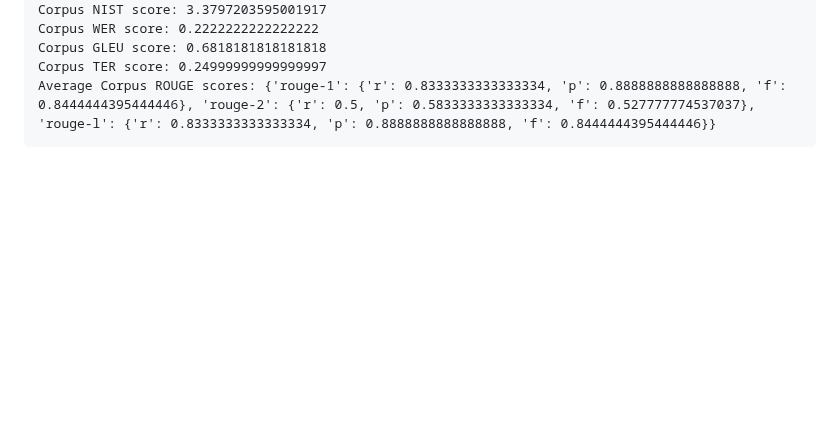
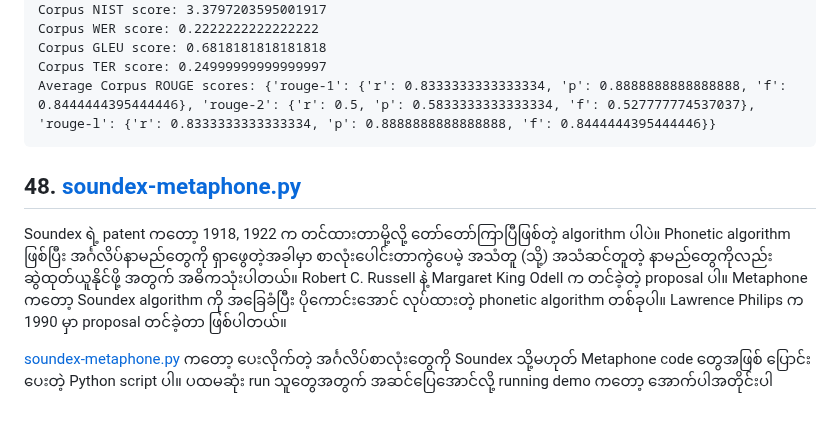
Before and after one commit to ye-kyaw-thu/tools, a Markdown page: python/example-usages.md, the part around the change. Rendered like a GitHub page; blank space fills up the shorter version.

````diff
--- a/python/example-usages.md
+++ b/python/example-usages.md
@@ -2435,3 +2435,9 @@ Corpus GLEU score: 0.6818181818181818
 Corpus TER score: 0.24999999999999997
 Average Corpus ROUGE scores: {'rouge-1': {'r': 0.8333333333333334, 'p': 0.8888888888888888, 'f': 0.8444444395444446}, 'rouge-2': {'r': 0.5, 'p': 0.5833333333333334, 'f': 0.527777774537037}, 'rouge-l': {'r': 0.8333333333333334, 'p': 0.8888888888888888, 'f': 0.8444444395444446}}
 ```
+
+## 48. [soundex-metaphone.py](https://github.com/ye-kyaw-thu/tools/blob/master/python/soundex-metaphone.py)
+
+Soundex ရဲ့ patent ကတော့ 1918, 1922 က တင်ထားတာမို့လို့ တော်တော်ကြာပြီဖြစ်တဲ့ algorithm ပါပဲ။ Phonetic algorithm ဖြစ်ပြီး အင်္ဂလိပ်နာမည်တွေကို ရှာဖွေတဲ့အခါမှာ စာလုံးပေါင်းတာကွဲပေမဲ့ အသံတူ (သို့) အသံဆင်တူတဲ့ နာမည်တွေကိုလည်း ဆွဲထုတ်ယူနိုင်ဖို့ အတွက် အဓိကသုံးပါတယ်။ Robert C. Russell နဲ့ Margaret King Odell က တင်ခဲ့တဲ့ proposal ပါ။ Metaphone ကတော့ Soundex algorithm ကို အခြေခံပြီး ပိုကောင်းအောင် လုပ်ထားတဲ့ phonetic algorithm တစ်ခုပါ။ Lawrence Philips က 1990 မှာ proposal တင်ခဲ့တာ ဖြစ်ပါတယ်။
+
+[soundex-metaphone.py](https://github.com/ye-kyaw-thu/tools/blob/master/python/soundex-metaphone.py) ကတော့ ပေးလိုက်တဲ့ အင်္ဂလိပ်စာလုံးတွေကို Soundex သို့မဟုတ် Metaphone code တွေအဖြစ် ပြောင်းပေးတဲ့ Python script ပါ။ ပထမဆုံး run သူတွေအတွက် အဆင်ပြေအောင်လို့ running demo ကတော့ အောက်ပါအတိုင်းပါ
````
